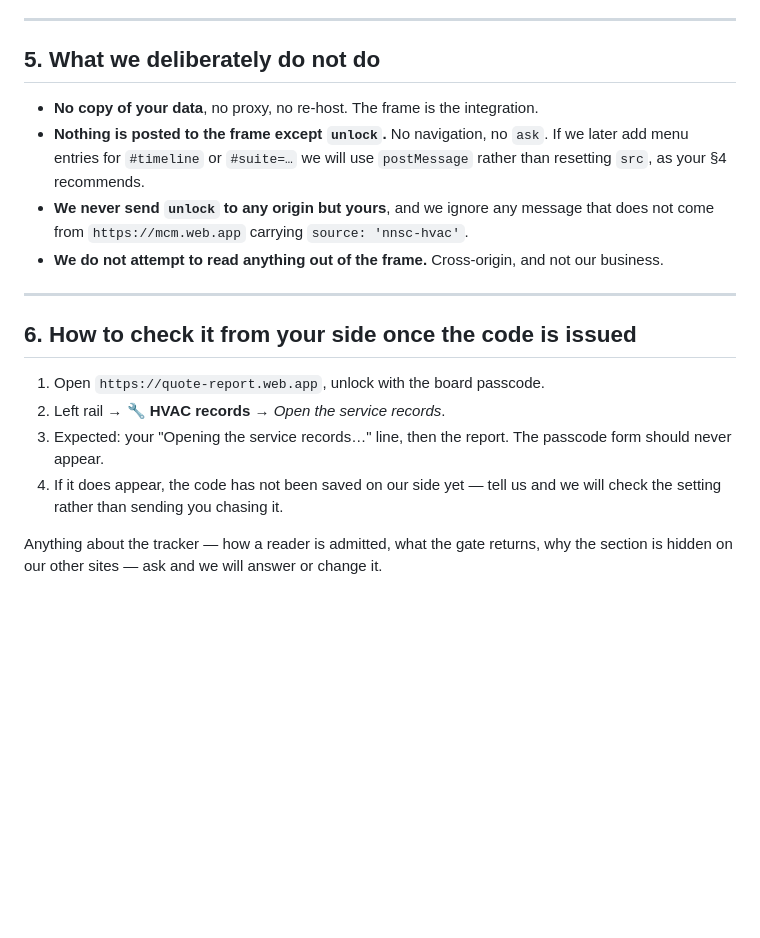
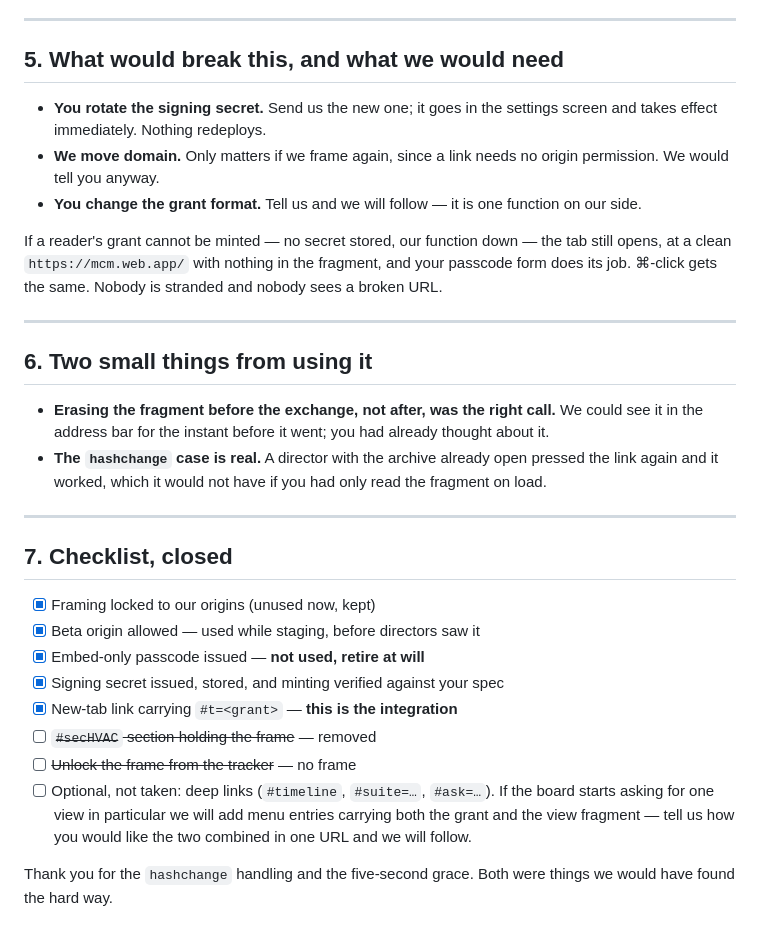
Before and after one commit to vinobaje/nnscc-quote-tracker, a Markdown page: HVAC-EMBED-HANDOFF.md, the part around one of its changes. Drawn GitHub-style; blank space fills up the shorter version.

```diff
--- a/HVAC-EMBED-HANDOFF.md
+++ b/HVAC-EMBED-HANDOFF.md
@@ -163,28 +94,46 @@ your side and is almost certainly more than this warrants.
 
 ---
 
-## 5. What we deliberately do not do
+## 5. What would break this, and what we would need
 
-- **No copy of your data**, no proxy, no re-host. The frame is the integration.
-- **Nothing is posted to the frame except `unlock`.** No navigation, no `ask`.
-  If we later add menu entries for `#timeline` or `#suite=…` we will use
-  `postMessage` rather than resetting `src`, as your §4 recommends.
-- **We never send `unlock` to any origin but yours**, and we ignore any message
-  that does not come from `https://mcm.web.app` carrying `source: 'nnsc-hvac'`.
-- **We do not attempt to read anything out of the frame.** Cross-origin, and not
-  our business.
+- **You rotate the signing secret.** Send us the new one; it goes in the settings
+  screen and takes effect immediately. Nothing redeploys.
+- **We move domain.** Only matters if we frame again, since a link needs no
+  origin permission. We would tell you anyway.
+- **You change the grant format.** Tell us and we will follow — it is one
+  function on our side.
+
+If a reader's grant cannot be minted — no secret stored, our function down —
+the tab still opens, at a clean `https://mcm.web.app/` with nothing in the
+fragment, and your passcode form does its job. ⌘-click gets the same. Nobody is
+stranded and nobody sees a broken URL.
 
 ---
 
-## 6. How to check it from your side once the code is issued
+## 6. Two small things from using it
 
-1. Open `https://quote-report.web.app`, unlock with the board passcode.
-2. Left rail → **🔧 HVAC records** → *Open the service records*.
-3. Expected: your "Opening the service records…" line, then the report. The
-   passcode form should never appear.
-4. If it does appear, the code has not been saved on our side yet — tell us and
-   we will check the setting rather than sending you chasing it.
+- **Erasing the fragment before the exchange, not after, was the right call.**
+  We could see it in the address bar for the instant before it went; you had
+  already thought about it.
+- **The `hashchange` case is real.** A director with the archive already open
+  pressed the link again and it worked, which it would not have if you had only
+  read the fragment on load.
 
-Anything about the tracker — how a reader is admitted, what the gate returns,
-why the section is hidden on our other sites — ask and we will answer or change
-it.
+---
+
+## 7. Checklist, closed
+
+- [x] Framing locked to our origins (unused now, kept)
+- [x] Beta origin allowed — used while staging, before directors saw it
+- [x] Embed-only passcode issued — **not used, retire at will**
+- [x] Signing secret issued, stored, and minting verified against your spec
+- [x] New-tab link carrying `#t=<grant>` — **this is the integration**
+- [ ] ~~`#secHVAC` section holding the frame~~ — removed
+- [ ] ~~Unlock the frame from the tracker~~ — no frame
+- [ ] Optional, not taken: deep links (`#timeline`, `#suite=…`, `#ask=…`). If
+      the board starts asking for one view in particular we will add menu
+      entries carrying both the grant and the view fragment — tell us how you
+      would like the two combined in one URL and we will follow.
+
+Thank you for the `hashchange` handling and the five-second grace. Both were
+things we would have found the hard way.
```
Also changed, not shown: other parts of HVAC-EMBED-HANDOFF.md (+63 -132 lines).
